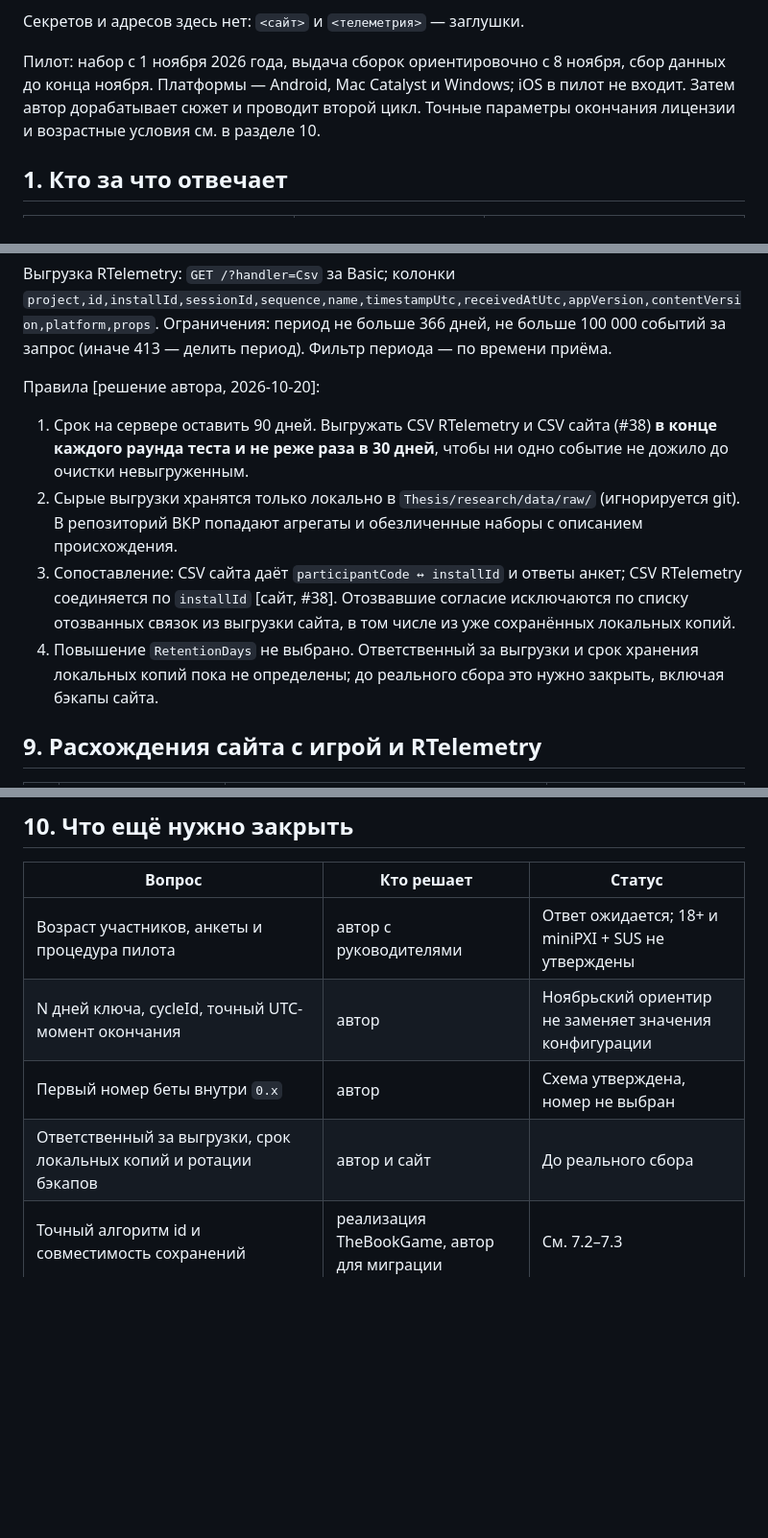
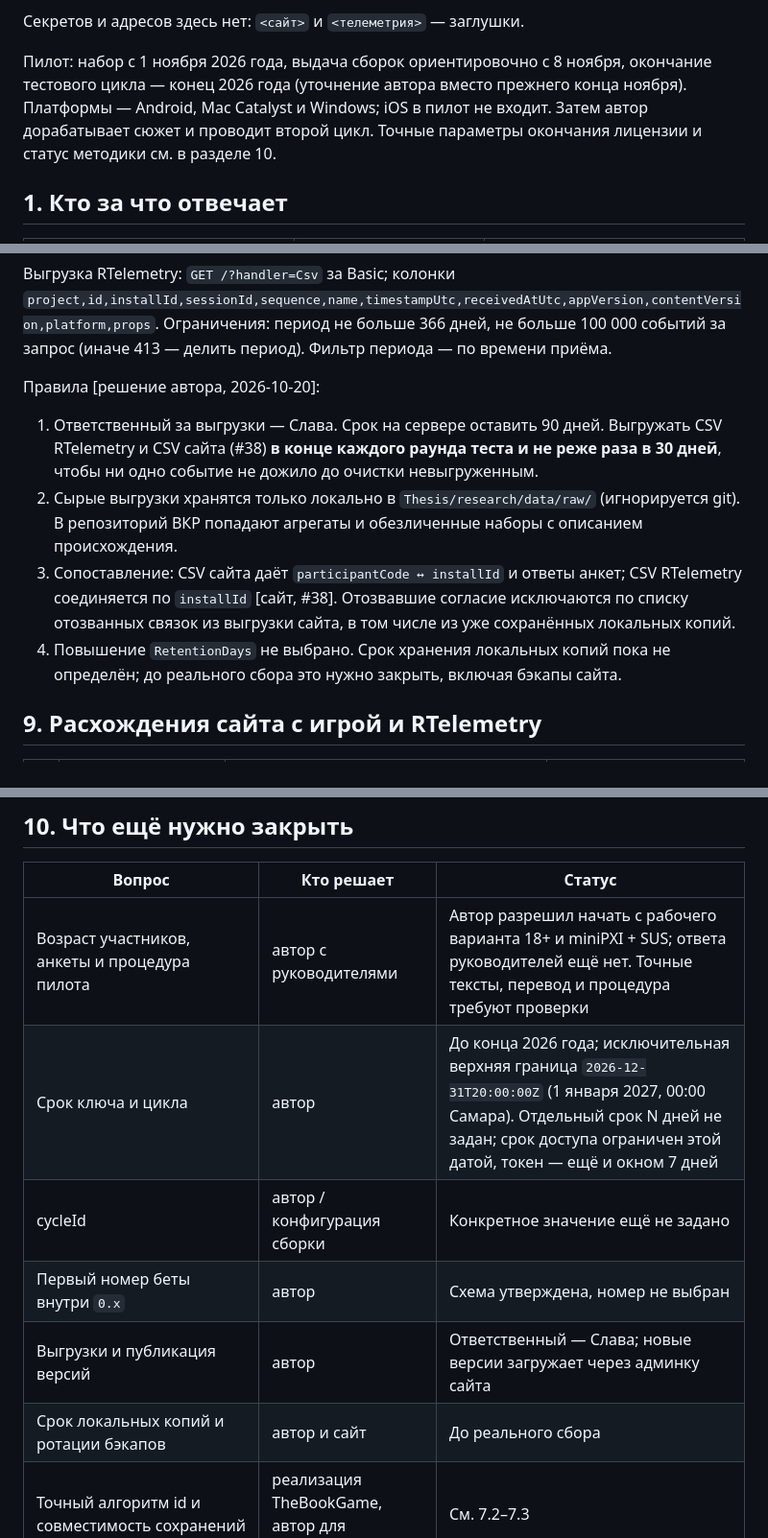
Before and after one commit to RelaxerR/RTelemetry, a Markdown page: docs/study-contract.md, 3 parts joined by grey strips. Shown at 96% size. Drawn GitHub-style; blank space fills up the shorter version.

Commit message:
docs: уточнить срок цикла и рабочие условия пилота

```diff
--- a/docs/study-contract.md
+++ b/docs/study-contract.md
@@ -17,9 +17,9 @@
 Секретов и адресов здесь нет: `<сайт>` и `<телеметрия>` — заглушки.
 
 Пилот: набор с 1 ноября 2026 года, выдача сборок ориентировочно с 8 ноября,
-сбор данных до конца ноября. Платформы — Android, Mac Catalyst и Windows; iOS в пилот
+окончание тестового цикла — конец 2026 года (уточнение автора вместо прежнего конца ноября). Платформы — Android, Mac Catalyst и Windows; iOS в пилот
 не входит. Затем автор дорабатывает сюжет и проводит второй цикл. Точные параметры
-окончания лицензии и возрастные условия см. в разделе 10.
+окончания лицензии и статус методики см. в разделе 10.
 
 ## 1. Кто за что отвечает
 
@@ -256,7 +256,7 @@ CI отправляет JSON-описание и файл. Идемпотент
 
 Правила [решение автора, 2026-10-20]:
 
-1. Срок на сервере оставить 90 дней. Выгружать CSV RTelemetry и CSV сайта (#38) **в конце
+1. Ответственный за выгрузки — Слава. Срок на сервере оставить 90 дней. Выгружать CSV RTelemetry и CSV сайта (#38) **в конце
    каждого раунда теста и не реже раза в 30 дней**, чтобы ни одно событие не дожило до очистки
    невыгруженным.
 2. Сырые выгрузки хранятся только локально в `Thesis/research/data/raw/` (игнорируется git).
@@ -264,8 +264,8 @@ CI отправляет JSON-описание и файл. Идемпотент
 3. Сопоставление: CSV сайта даёт `participantCode ↔ installId` и ответы анкет; CSV RTelemetry
    соединяется по `installId` [сайт, #38]. Отозвавшие согласие исключаются по списку отозванных
    связок из выгрузки сайта, в том числе из уже сохранённых локальных копий.
-4. Повышение `RetentionDays` не выбрано. Ответственный за выгрузки и срок хранения локальных
-   копий пока не определены; до реального сбора это нужно закрыть, включая бэкапы сайта.
+4. Повышение `RetentionDays` не выбрано. Срок хранения локальных
+   копий пока не определён; до реального сбора это нужно закрыть, включая бэкапы сайта.
 
 ## 9. Расхождения сайта с игрой и RTelemetry
 
@@ -285,10 +285,12 @@ CI отправляет JSON-описание и файл. Идемпотент
 
 | Вопрос | Кто решает | Статус |
 |---|---|---|
-| Возраст участников, анкеты и процедура пилота | автор с руководителями | Ответ ожидается; 18+ и miniPXI + SUS не утверждены |
-| N дней ключа, cycleId, точный UTC-момент окончания | автор | Ноябрьский ориентир не заменяет значения конфигурации |
+| Возраст участников, анкеты и процедура пилота | автор с руководителями | Автор разрешил начать с рабочего варианта 18+ и miniPXI + SUS; ответа руководителей ещё нет. Точные тексты, перевод и процедура требуют проверки |
+| Срок ключа и цикла | автор | До конца 2026 года; исключительная верхняя граница `2026-12-31T20:00:00Z` (1 января 2027, 00:00 Самара). Отдельный срок N дней не задан; срок доступа ограничен этой датой, токен — ещё и окном 7 дней |
+| cycleId | автор / конфигурация сборки | Конкретное значение ещё не задано |
 | Первый номер беты внутри `0.x` | автор | Схема утверждена, номер не выбран |
-| Ответственный за выгрузки, срок локальных копий и ротации бэкапов | автор и сайт | До реального сбора |
+| Выгрузки и публикация версий | автор | Ответственный — Слава; новые версии загружает через админку сайта |
+| Срок локальных копий и ротации бэкапов | автор и сайт | До реального сбора |
 | Точный алгоритм id и совместимость сохранений | реализация TheBookGame, автор для миграции | См. 7.2–7.3 |
 | `line.shown`, границы эпизода и дополнительные метрики | автор | Нужны перед внедрением смысловых событий |
 | Где вести changelog релиза | автор | Предложение: файл в репозитории игры |
```
Also changed, not shown: other parts of docs/study-contract.md (+2 -2 lines), docs/AI_MEMORY.md (+6 -4 lines), docs/privacy.md (+9 -5 lines).
